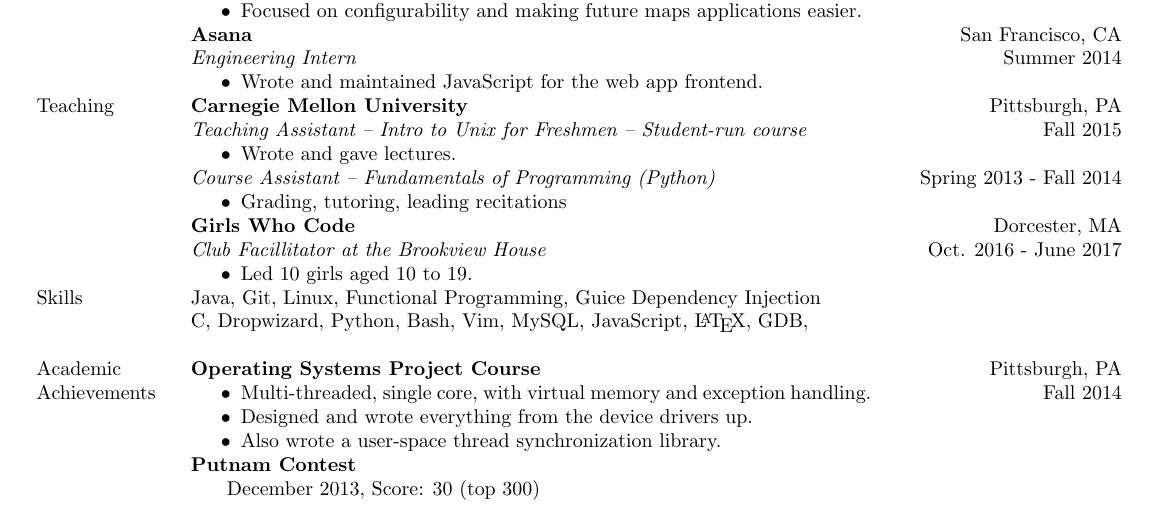
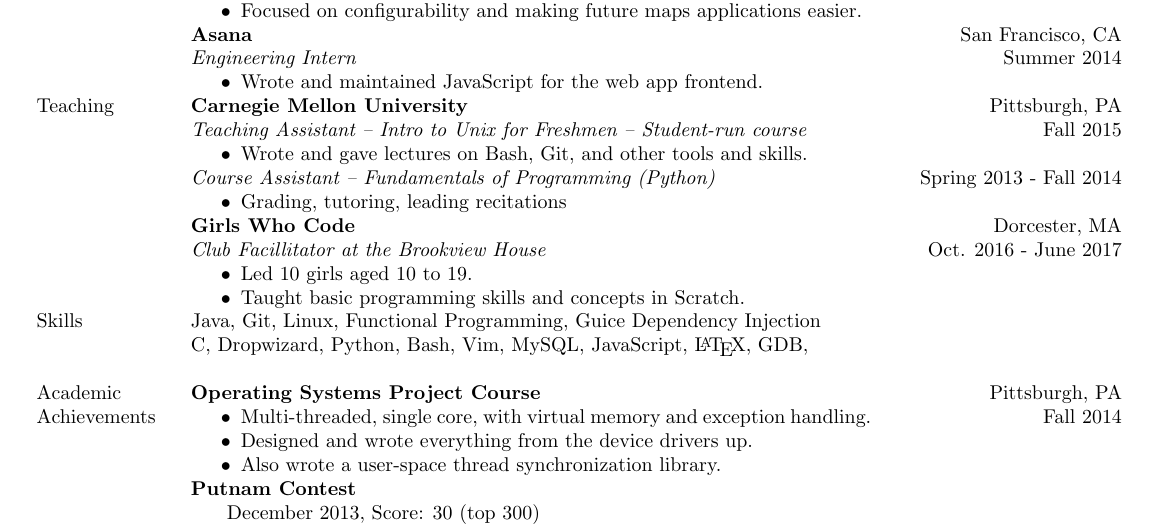
Before and after one commit to skyqrose/resume, a LaTeX CV (resume.tex): part of the page, cut so that both start at the same text. Compiled offline with pdfLaTeX.

Commit message:
expanded teaching bullet points

```diff
--- a/resume.tex
+++ b/resume.tex
@@ -93,7 +93,7 @@
 \sectionheading{Teaching}
 & \experiencesection {Carnegie Mellon University} {Teaching Assistant -- Intro to Unix for Freshmen -- Student-run course} {Pittsburgh, PA} {Fall 2015 \newline $ $ \newline Spring 2013 - Fall 2014}{
 \begin{itemize}
-\item Wrote and gave lectures.
+\item Wrote and gave lectures on Bash, Git, and other tools and skills.
 \end{itemize}
 \emph{Course Assistant -- Fundamentals of Programming (Python)}
 \begin{itemize}
@@ -104,6 +104,7 @@
 & \experiencesection{Girls Who Code}{Club Facillitator at the Brookview House}{Dorcester, MA}{Oct. 2016 - June 2017}{
 \begin{itemize}
 \item Led 10 girls aged 10 to 19.
+\item Taught basic programming skills and concepts in Scratch.
 \end{itemize}
 }\\
 % end Teaching
```
Also changed, not shown: sky_rose.pdf.
